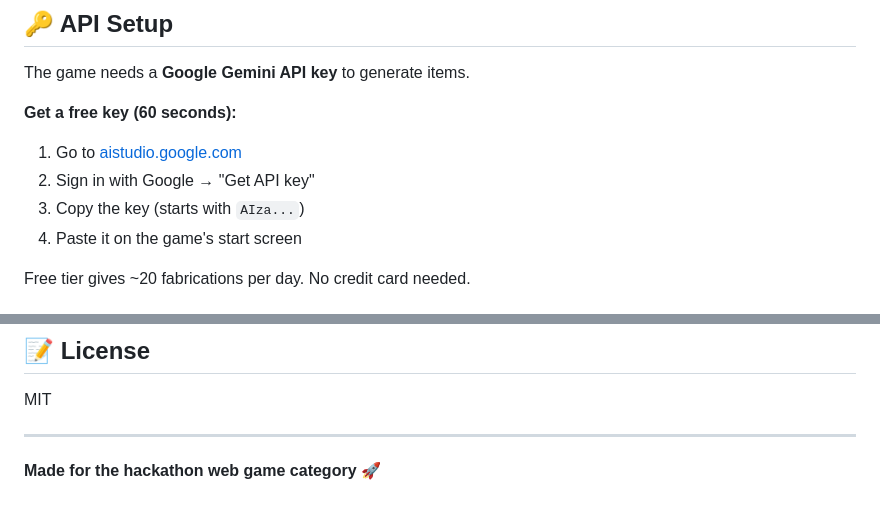
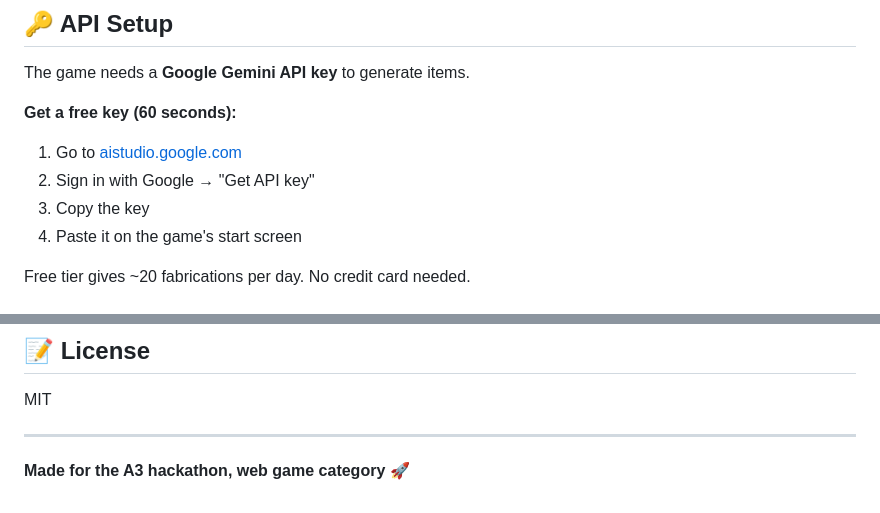
Before and after one commit to tudorp06/meridian-7, a Markdown page: README.md, 2 parts joined by grey strips. Rendered like a GitHub page.

Commit message:
Update README for clarity and hackathon details

```diff
--- a/README.md
+++ b/README.md
@@ -82,7 +82,7 @@ The game needs a **Google Gemini API key** to generate items.
 **Get a free key (60 seconds):**
 1. Go to [aistudio.google.com](https://aistudio.google.com)
 2. Sign in with Google → "Get API key"
-3. Copy the key (starts with `AIza...`)
+3. Copy the key
 4. Paste it on the game's start screen
 
 Free tier gives ~20 fabrications per day. No credit card needed.
@@ -138,4 +138,4 @@ MIT
 
 ---
 
-**Made for the hackathon web game category** 🚀
+**Made for the A3 hackathon, web game category** 🚀
```
